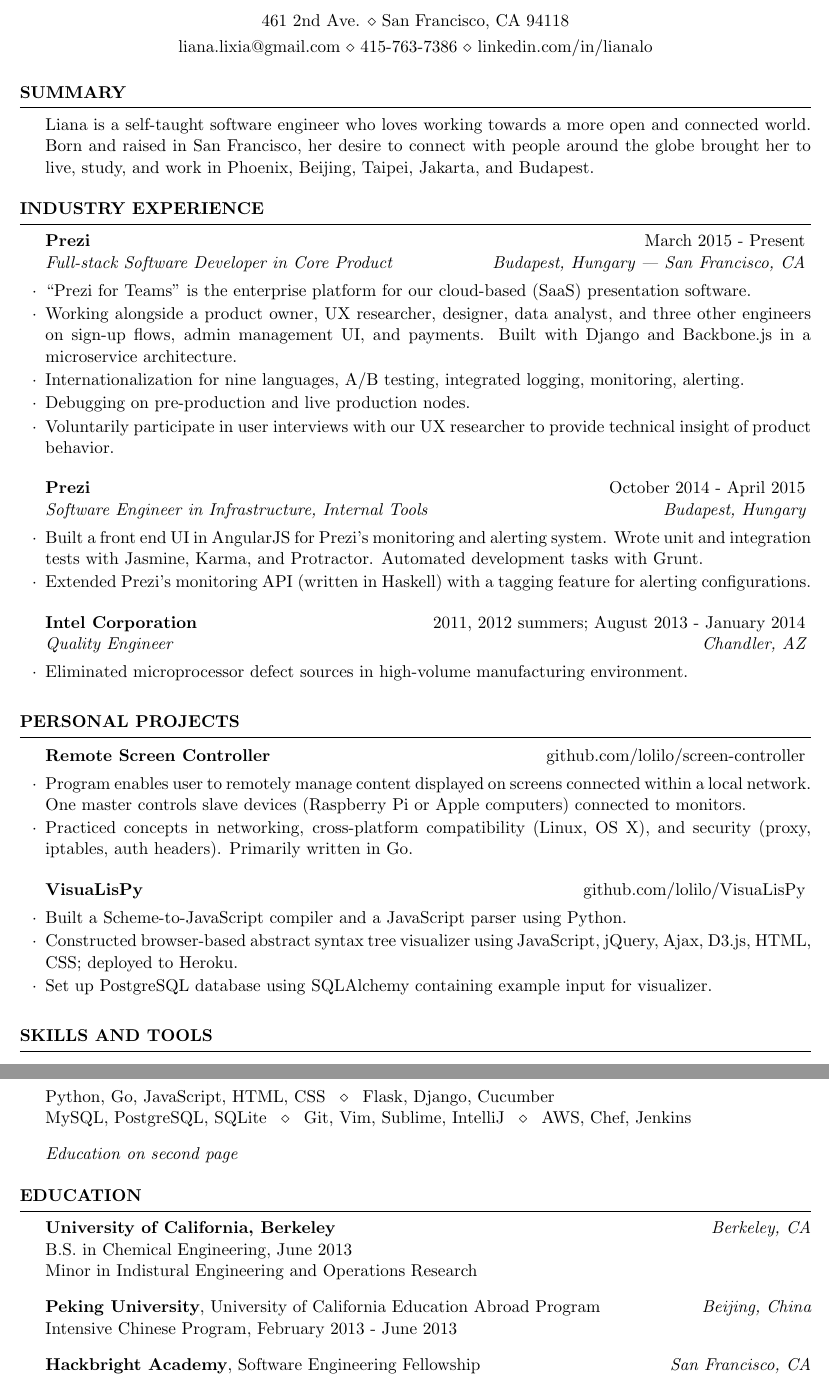
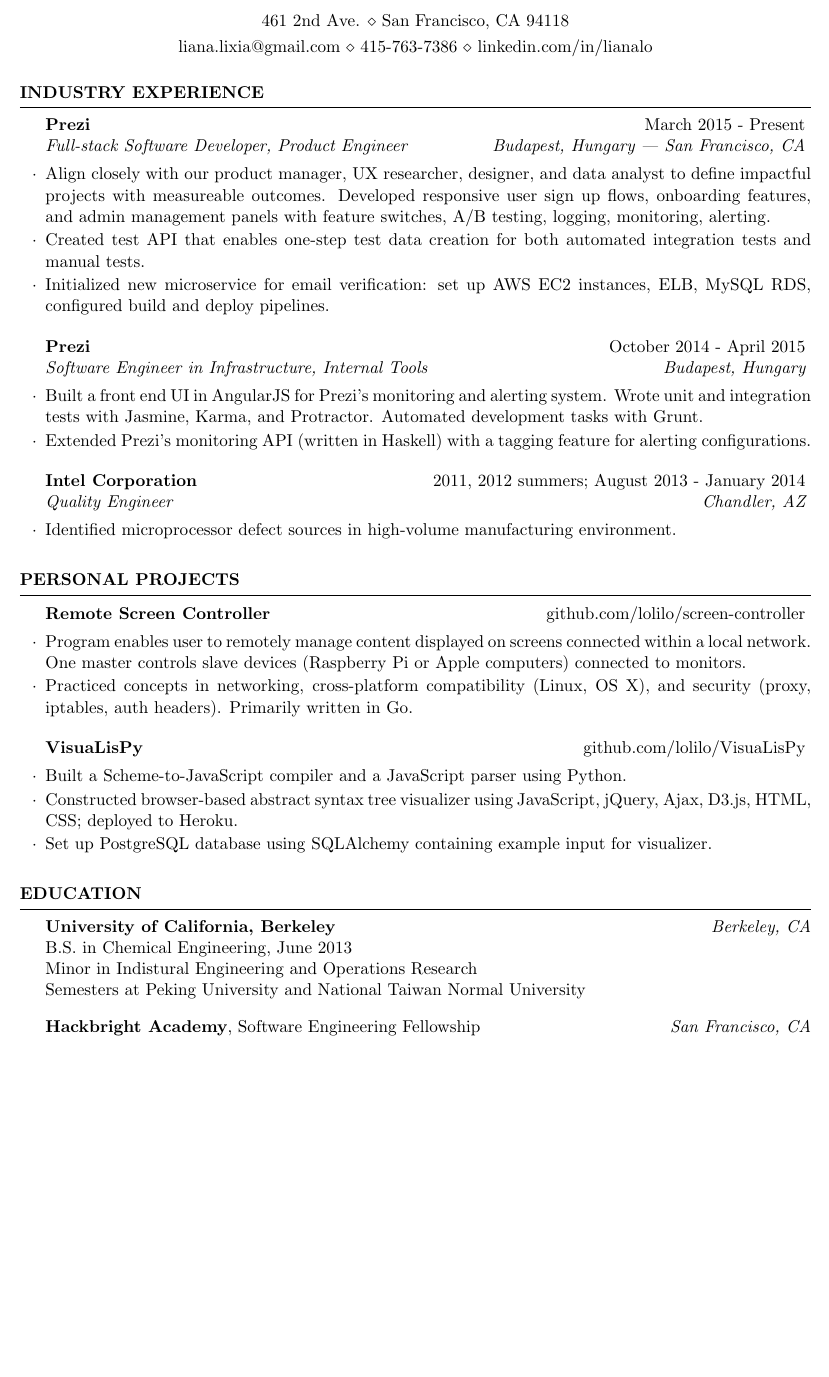
Before and after one commit to lolilo/resume, a LaTeX CV (Liana-Lo-resume-2015.tex): two parts of pages 1 and 2 of 2 before the commit and part of the page after it, the two joined at a grey line, cut so that both start at the same text, the shorter picture padded with empty space. Compiled offline with pdfLaTeX.

Commit message:
one page

```diff
--- a/liana_lo_resume_June_2015.tex
+++ b/Liana-Lo-resume-2015.tex
@@ -34,11 +34,11 @@
 %   SUMMARY SECTION
 %----------------------------------------------------------------------------------------
 
-\begin{rSection}{Summary}
+% \begin{rSection}{Summary}
 % % Liana is a full-stack software engineer who loves solving the puzzles that come with her daily work.
 % % Liana is a full-stack software engineer who loves working towards a more open and connected world.
 
-Liana is a self-taught software engineer who loves working towards a more open and connected world. Born and raised in San Francisco, her desire to connect with people around the globe brought her to live, study, and work in Phoenix, Beijing, Taipei, Jakarta, and Budapest.
+% Liana was born and raised in San Francisco and has since lived, studied, and worked in Phoenix, Beijing, Taipei, Jakarta, and Budapest.
 
 % Liana always develops software with the end user in mind. Born and raised in San Francisco, she has since lived in Phoenix, Beijing, Taipei, Jakarta, and Budapest. Liana applies her global perspective while creating products for an inclusive, international market.
 
@@ -46,7 +46,7 @@
 
 % Born and raised in San Francisco, Liana worked as a chemical engineer before shifting into software development. Having lived in Phoenix, Beijing, Taipei, Jakarta, and Budapest, Liana applies her global perspective while developing products for an inclusive international market and diverse user base.
 
-\end{rSection}
+% \end{rSection}
 
 %----------------------------------------------------------------------------------------
 %   WORK EXPERIENCE SECTION
@@ -54,12 +54,18 @@
 
 \begin{rSection}{Industry Experience}
 
-\begin{rSubsection}{Prezi}{March 2015 - Present}{Full-stack Software Developer in Core Product}{Budapest, Hungary | San Francisco, CA}
-\item ``Prezi for Teams'' is the enterprise platform for our cloud-based (SaaS) presentation software.
-\item Working alongside a product owner, UX researcher, designer, data analyst, and three other engineers on sign-up flows, admin management UI, and payments. Built with Django and Backbone.js in a microservice architecture.
-\item Internationalization for nine languages, A/B testing, integrated logging, monitoring, alerting.
-\item Debugging on pre-production and live production nodes.
-\item Voluntarily participate in user interviews with our UX researcher to provide technical insight of product behavior.
+\begin{rSubsection}{Prezi}{March 2015 - Present}{Full-stack Software Developer, Product Engineer}{Budapest, Hungary | San Francisco, CA}
+% \item ``Prezi for Teams'' is the enterprise platform for our cloud-based (SaaS) presentation software.
+\item Align closely with our product manager, UX researcher, designer, and data analyst to define impactful projects with measureable outcomes. Developed responsive user sign up flows, onboarding features, and admin management panels with feature switches, A/B testing, logging, monitoring, alerting.
+
+% \item Working alongside a product owner, UX researcher, designer, data analyst, and three other engineers on sign-up flows, admin management UI, and payments. Built with Django and Backbone.js in a microservice architecture.
+% \item Internationalization for nine languages, A/B testing, integrated logging, monitoring, alerting.
+% \item Debugging on pre-production and live production nodes.
+% \item Voluntarily participate in user interviews with our UX researcher to provide technical insight of product behavior.
+
+\item Created test API that enables one-step test data creation for both automated integration tests and manual tests.
+\item Initialized new microservice for email verification: set up AWS EC2 instances, ELB, MySQL RDS, configured build and deploy pipelines.
+
 \end{rSubsection}
 
 %------------------------------------------------
@@ -73,7 +79,7 @@
 %------------------------------------------------
 
 \begin{rSubsection}{Intel Corporation}{2011, 2012 summers; August 2013 - January 2014}{Quality Engineer}{Chandler, AZ}
-\item Eliminated microprocessor defect sources in high-volume manufacturing environment.
+\item Identified microprocessor defect sources in high-volume manufacturing environment.
 % \item Continuously drove process improvements to reduce operating costs and maximize factory yield.
 \end{rSubsection}
 
@@ -106,13 +112,14 @@
 %   SKILLS SECTION
 % ----------------------------------------------------------------------------------------
 
-\begin{rSection}{Skills and Tools}
+% \begin{rSection}{Skills and Tools}
 
 % Python, Go, JavaScript, HTML, CSS \enspace $\diamond$ \enspace XML, JSON, REST \enspace $\diamond$ \enspace Protractor, Cucumber \\
-Python, Go, JavaScript, HTML, CSS \enspace $\diamond$ \enspace Flask, Django, Cucumber \\
-MySQL, PostgreSQL, SQLite \enspace $\diamond$ \enspace Git, Vim, Sublime, IntelliJ \enspace $\diamond$ \enspace AWS, Chef, Jenkins \smallskip
 
-{\em Education on second page}
+% Python, Go, JavaScript, HTML, CSS \enspace $\diamond$ \enspace Flask, Django, Cucumber \\
+% MySQL, PostgreSQL, SQLite \enspace $\diamond$ \enspace Git, Vim, Sublime, IntelliJ \enspace $\diamond$ \enspace AWS, Chef, Jenkins \smallskip
+
+% {\em Education on second page}
 
 % \begin{tabular}{ @{} >{\bfseries}l @{\hspace{6ex}} l }
 % Computer Languages & Python, Go, JavaScript, HTML, CSS \\
@@ -135,10 +142,11 @@
 
 {\bf University of California, Berkeley} \hfill {\em Berkeley, CA} \\
 B.S. in Chemical Engineering, June 2013 \\
-Minor in Indistural Engineering and Operations Research \smallskip
+Minor in Indistural Engineering and Operations Research \\
+Semesters at Peking University and National Taiwan Normal University \smallskip
 
-{\bf Peking University}, University of California Education Abroad Program \hfill {\em Beijing, China} \\
-Intensive Chinese Program, February 2013 - June 2013 \smallskip
+% {\bf Peking University}, University of California Education Abroad Program \hfill {\em Beijing, China} \\
+% Intensive Chinese Program, February 2013 - June 2013 \smallskip
 
 {\bf Hackbright Academy}, Software Engineering Fellowship \hfill {\em San Francisco, CA} \\
 Computer Science, February 2014 - May 2014 \smallskip
```
Also changed, not shown: Liana-Lo-resume-2015.tex (6 more changed lines).
